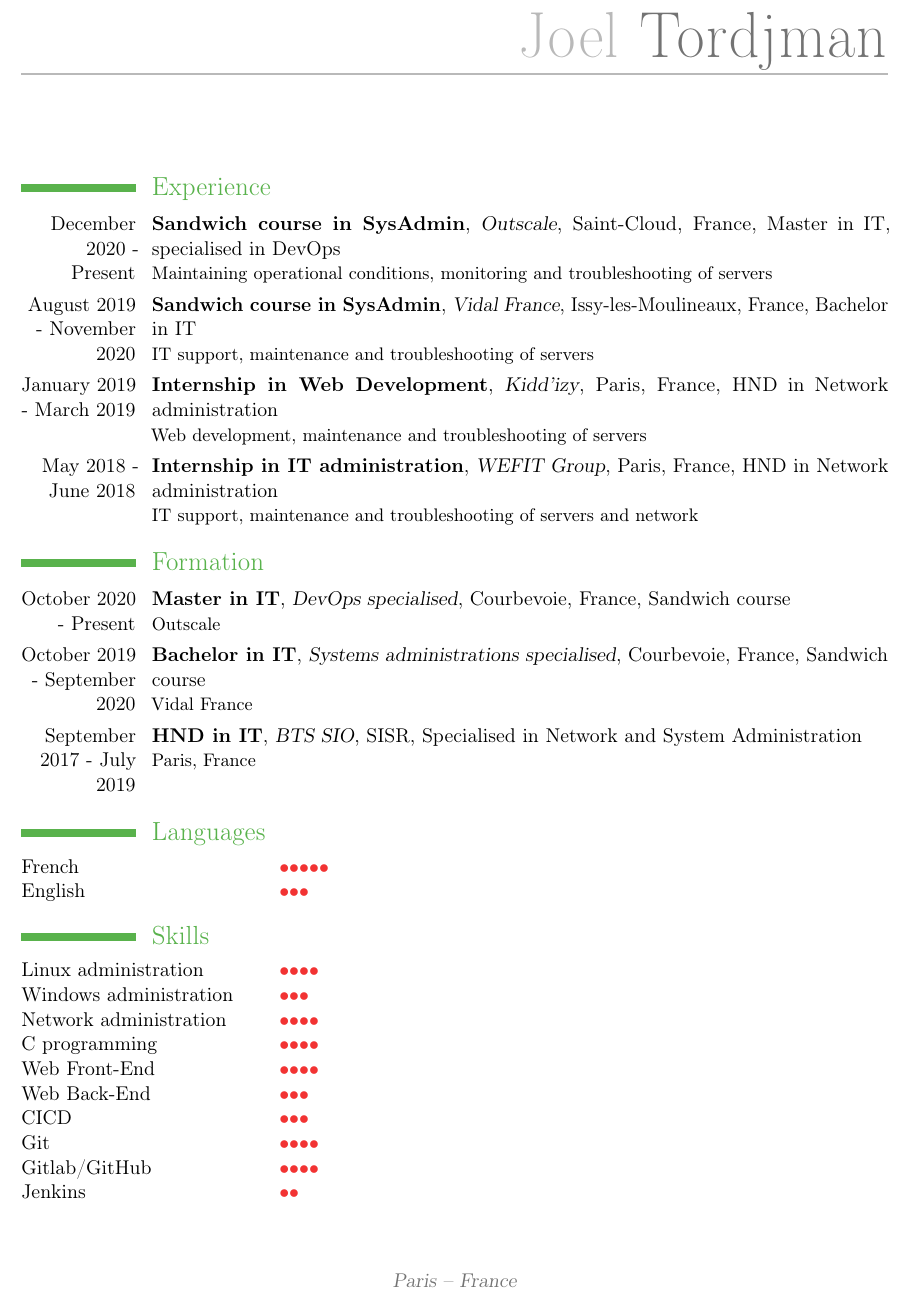
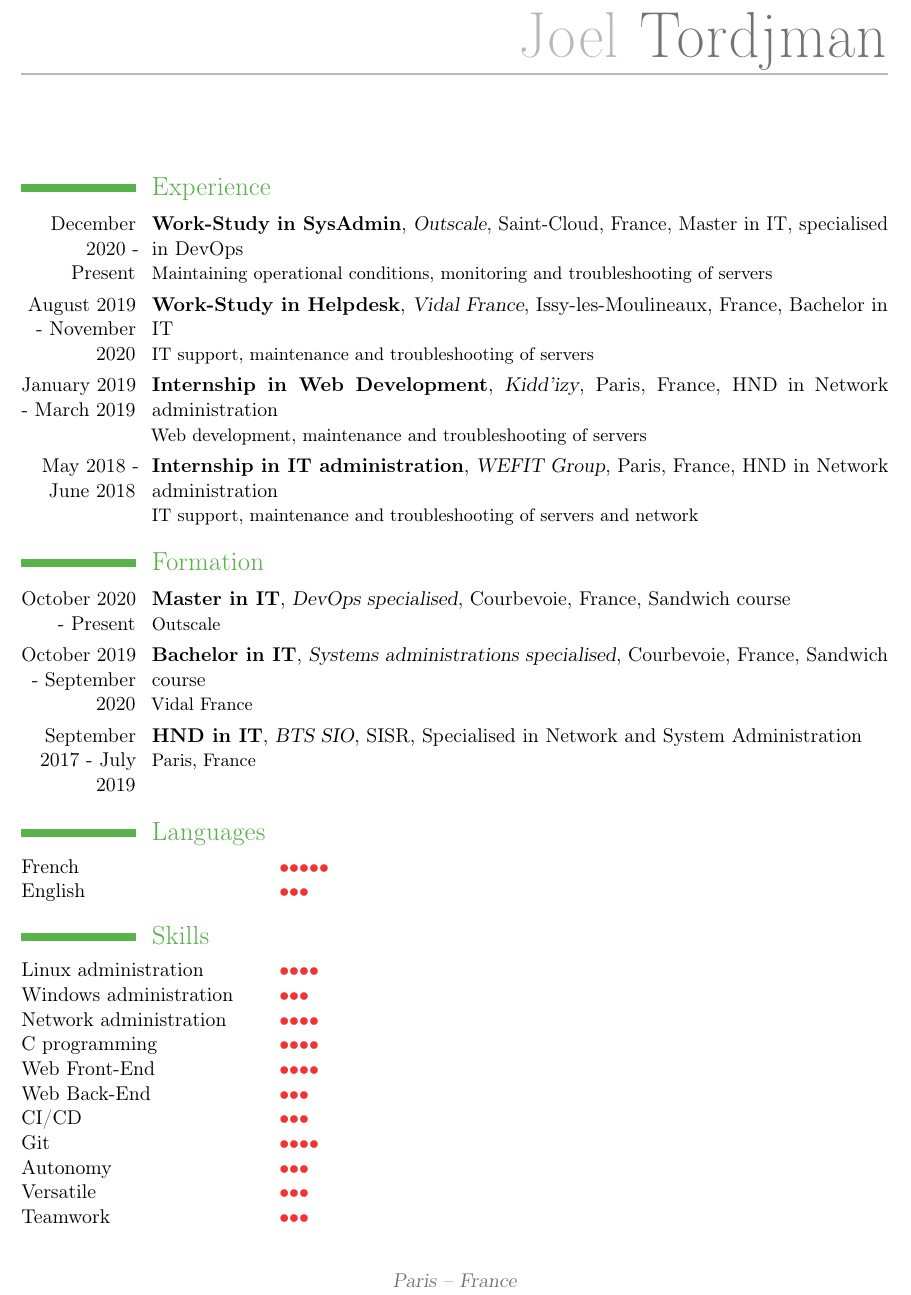
Before and after one commit to math3r0se/Resume, a LaTeX CV (cv.tex): part of the page, cut so that both start at the same text. Compiled offline with pdfLaTeX.

Commit message:
Refresh with more appropriate name

```diff
--- a/cv.tex
+++ b/cv.tex
@@ -43,14 +43,14 @@
 \section{Experience}
     \cventry % Outscale
         {December 2020 - Present}
-        {Sandwich course in SysAdmin}
+        {Work-Study in SysAdmin}
         {Outscale}
         {Saint-Cloud, France}
         {Master in IT, specialised in DevOps}
         {Maintaining operational conditions, monitoring and troubleshooting of servers}
     \cventry % VIDAL
         {August 2019 - November 2020}
-        {Sandwich course in SysAdmin}
+        {Work-Study in Helpdesk}
         {Vidal France}
         {Issy-les-Moulineaux, France}
         {Bachelor in IT}
@@ -119,10 +119,11 @@
     \languageknowledge{C programming}{4}
     \languageknowledge{Web Front-End}{4}
     \languageknowledge{Web Back-End}{3}
-    \languageknowledge{CICD}{3}
+    \languageknowledge{CI/CD}{3}
     \languageknowledge{Git}{4}
-    \languageknowledge{Gitlab/GitHub}{4}
-    \languageknowledge{Jenkins}{2}
+    \languageknowledge{Autonomy}{3}
+    \languageknowledge{Versatile}{3}
+    \languageknowledge{Teamwork}{3}
 
 
 \end{document}
```
